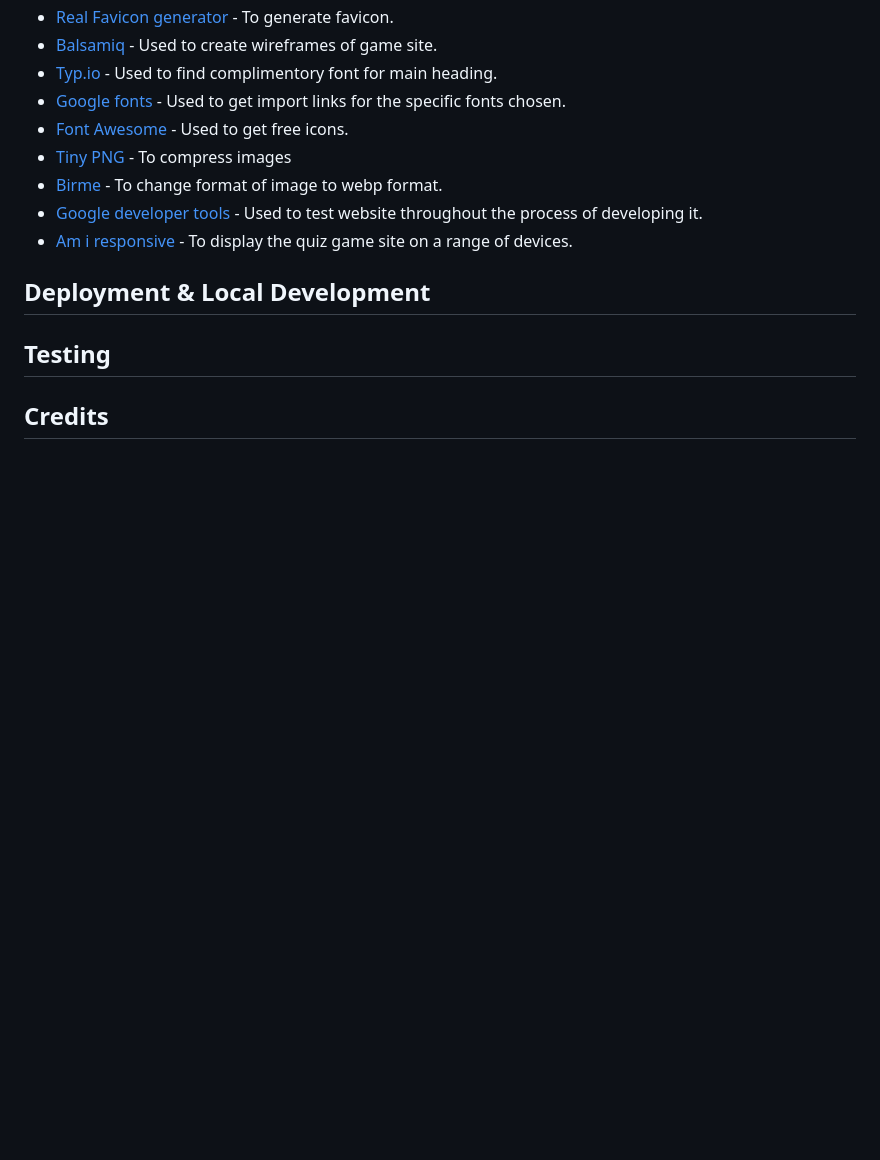
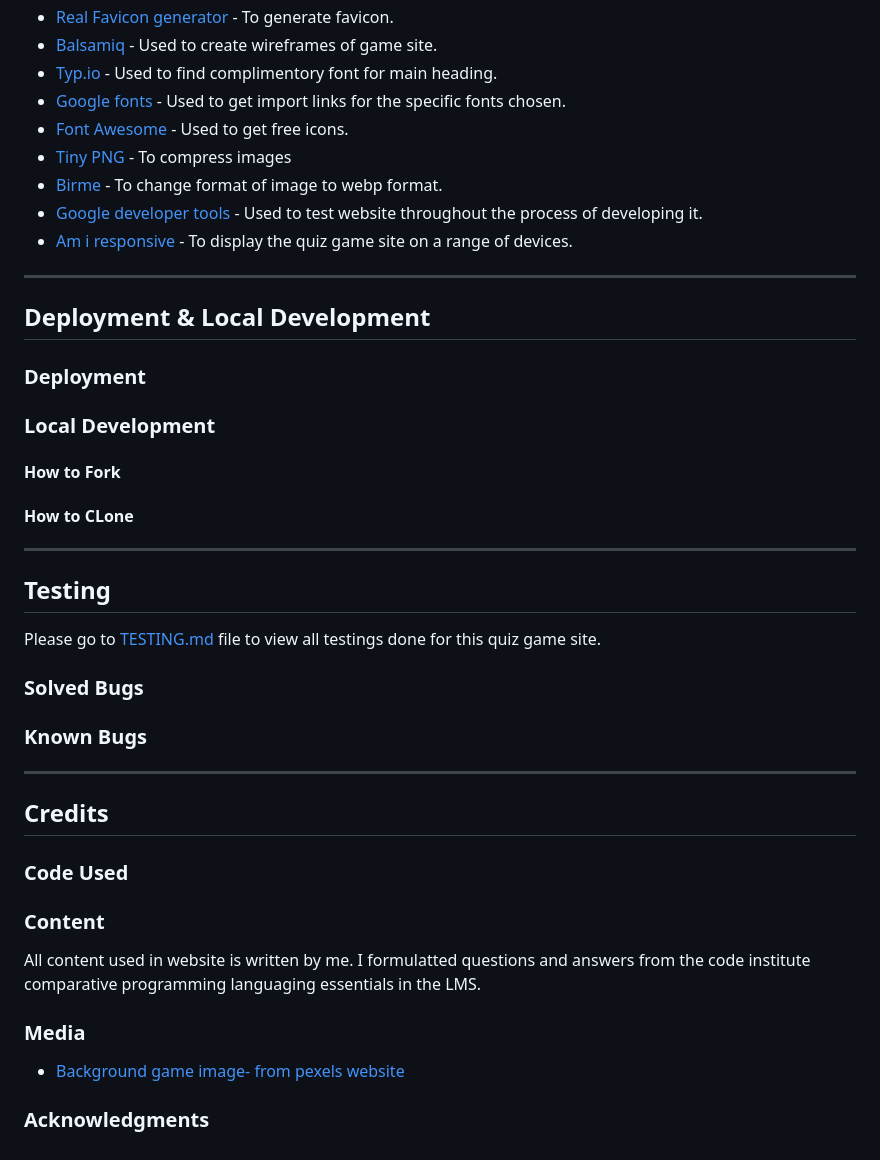
Before and after one commit to SooryaGeorge7/JavaScript-VS-Python-Quiz, a Markdown page: README.md, the part around the change. GitHub-like rendering; blank space fills up the shorter version.

Commit message:
add headings and content under deployment, testing and credits section in README.md

```diff
--- a/README.md
+++ b/README.md
@@ -132,8 +132,34 @@ HTML,CSS,Javascript
 * [Google developer tools](https://developer.chrome.com/docs/devtools/) - Used to test website throughout the process of developing it.
 * [Am i responsive](http://ami.responsivedesign.is/) -  To display the quiz game site on a range of devices.
 
+- - -
+
 ## Deployment & Local Development
+
+### Deployment
+### Local Development
+#### How to Fork
+#### How to CLone
+
+- - -
 
 ## Testing
 
+Please go to [TESTING.md](TESTING.md) file to view all testings done for this quiz game site.
+
+### Solved Bugs
+### Known Bugs
+
+- - -
+
 ## Credits
+
+### Code Used
+### Content
+All content used in website is written by me. I formulatted questions and answers from the code institute comparative programming languaging essentials in the LMS.
+
+### Media
+
+* [Background game image- from pexels website](https://www.pexels.com/photo/text-2061168/)
+
+### Acknowledgments
```
Also changed, not shown: TESTING.md (added).
